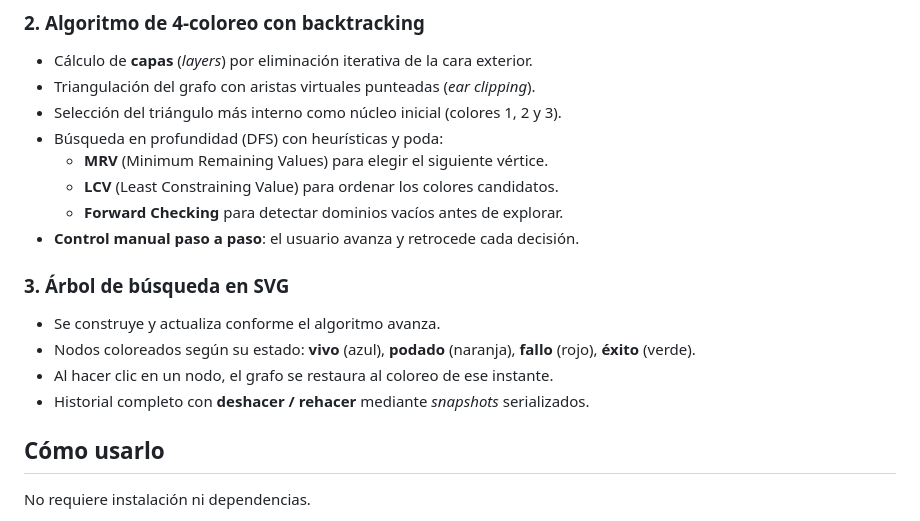
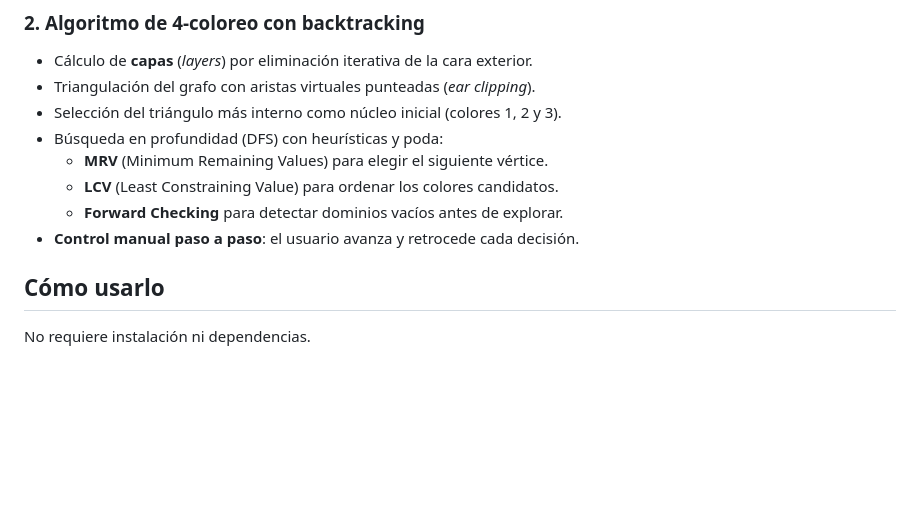
Before and after one commit to gabom88/graph-4-coloring, a Markdown page: README.md, the part around the change. Drawn GitHub-style; blank space fills up the shorter version.

```diff
--- a/README.md
+++ b/README.md
@@ -33,12 +33,6 @@ Todo corre en el navegador, sin servidor, sin build y sin librerías externas: b
   - **LCV** (Least Constraining Value) para ordenar los colores candidatos.
   - **Forward Checking** para detectar dominios vacíos antes de explorar.
 - **Control manual paso a paso**: el usuario avanza y retrocede cada decisión.
-
-### 3. Árbol de búsqueda en SVG
-- Se construye y actualiza conforme el algoritmo avanza.
-- Nodos coloreados según su estado: **vivo** (azul), **podado** (naranja), **fallo** (rojo), **éxito** (verde).
-- Al hacer clic en un nodo, el grafo se restaura al coloreo de ese instante.
-- Historial completo con **deshacer / rehacer** mediante *snapshots* serializados.
 
 ## Cómo usarlo
 
```
